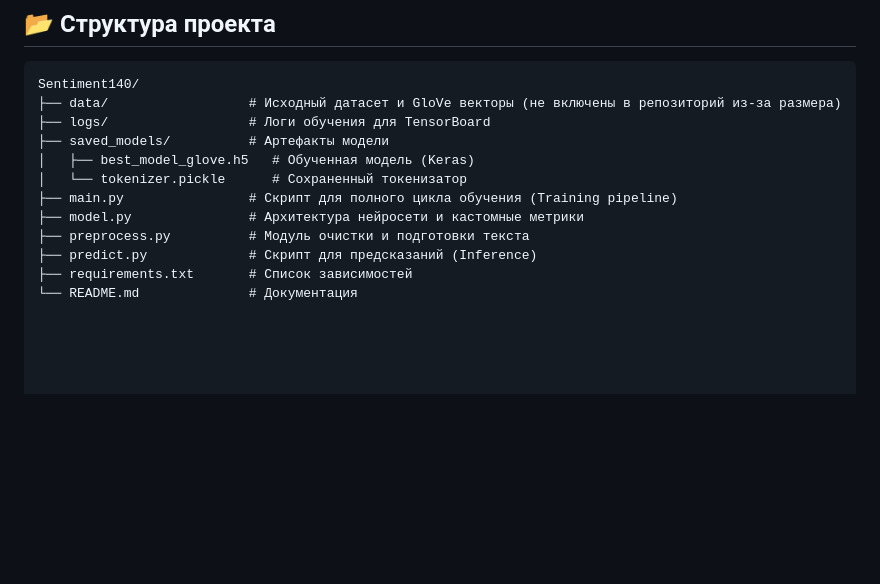
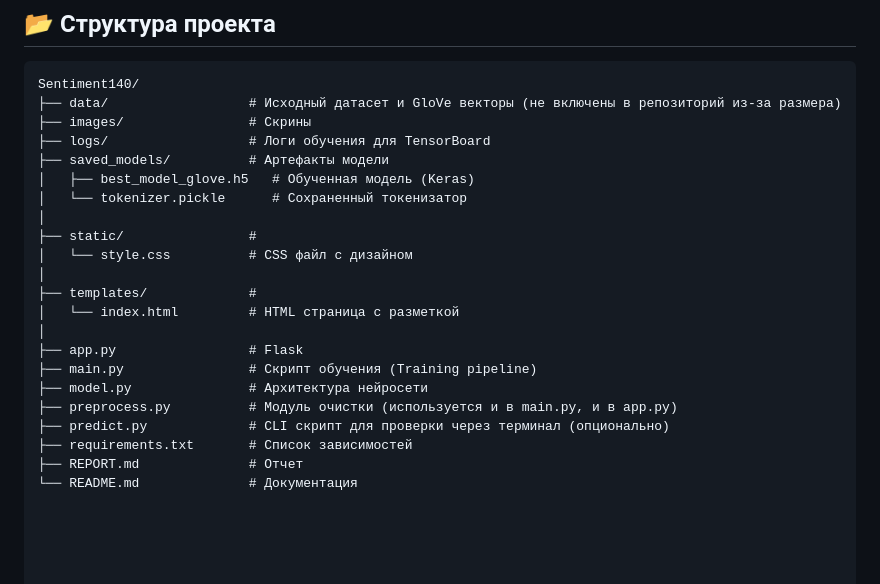
Before and after one commit to OD910/Sentiment140, a Markdown page: README.md, the part around the change printed below. Drawn GitHub-style; blank space fills up the shorter version.

````diff
--- a/README.md
+++ b/README.md
@@ -60,13 +83,23 @@ https://nlp.stanford.edu/projects/glove/
 ```text
 Sentiment140/
 ├── data/                  # Исходный датасет и GloVe векторы (не включены в репозиторий из-за размера)
+├── images/                # Скрины
 ├── logs/                  # Логи обучения для TensorBoard
 ├── saved_models/          # Артефакты модели
 │   ├── best_model_glove.h5   # Обученная модель (Keras)
 │   └── tokenizer.pickle      # Сохраненный токенизатор
-├── main.py                # Скрипт для полного цикла обучения (Training pipeline)
-├── model.py               # Архитектура нейросети и кастомные метрики
-├── preprocess.py          # Модуль очистки и подготовки текста
-├── predict.py             # Скрипт для предсказаний (Inference)
+│
+├── static/                #
+│   └── style.css          # CSS файл с дизайном
+│
+├── templates/             #
+│   └── index.html         # HTML страница с разметкой
+│
+├── app.py                 # Flask
+├── main.py                # Скрипт обучения (Training pipeline)
+├── model.py               # Архитектура нейросети
+├── preprocess.py          # Модуль очистки (используется и в main.py, и в app.py)
+├── predict.py             # CLI скрипт для проверки через терминал (опционально)
 ├── requirements.txt       # Список зависимостей
+├── REPORT.md              # Отчет
 └── README.md              # Документация
````
Also changed, not shown: other parts of README.md (+24 -1 lines), images/Screenshot_1.png (added), images/Screenshot_2.png (added), images/Screenshot_3.png (added), images/Screenshot_4.png (added), images/Screenshot_5.png (added), images/Screenshot_6.png (added), 1 other file.
